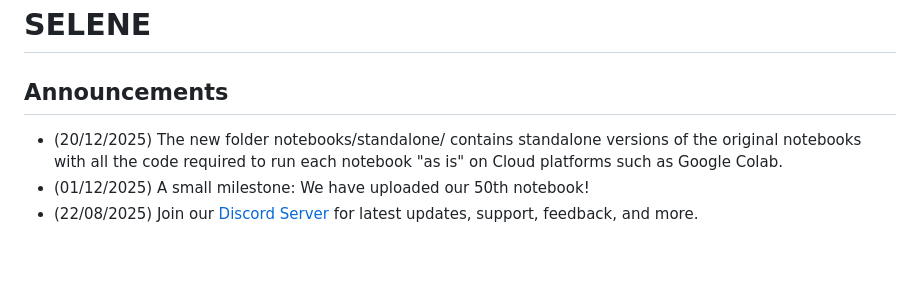
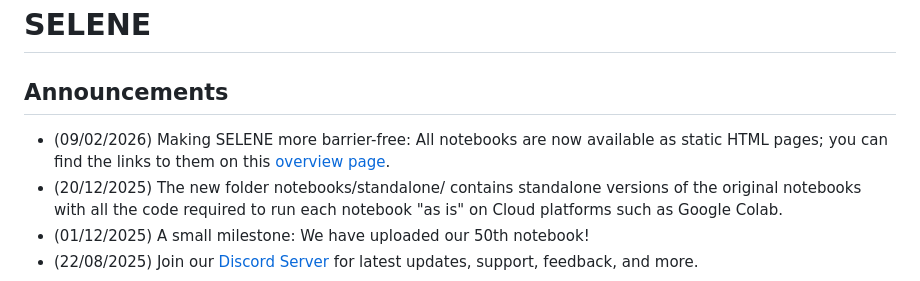
Before and after one commit to chrisvdweth/selene, a Markdown page: README.md, the part around the change. GitHub-like rendering; blank space fills up the shorter version.

Commit message:
New announcement added

```diff
--- a/README.md
+++ b/README.md
@@ -2,6 +2,7 @@
 
 ## Announcements
 
+* (09/02/2026) Making SELENE more barrier-free: All notebooks are now available as static HTML pages; you can find the links to them on this [overview page](https://chrisvdweth.github.io/selene/).
 * (20/12/2025) The new folder notebooks/standalone/ contains standalone versions of the original notebooks with all the code required to run each notebook "as is" on Cloud platforms such as Google Colab.
 * (01/12/2025) A small milestone: We have uploaded our 50th notebook!
 * (22/08/2025) Join our [Discord Server](https://discord.gg/nQMzt4QAM8) for latest updates, support, feedback, and more.
```
